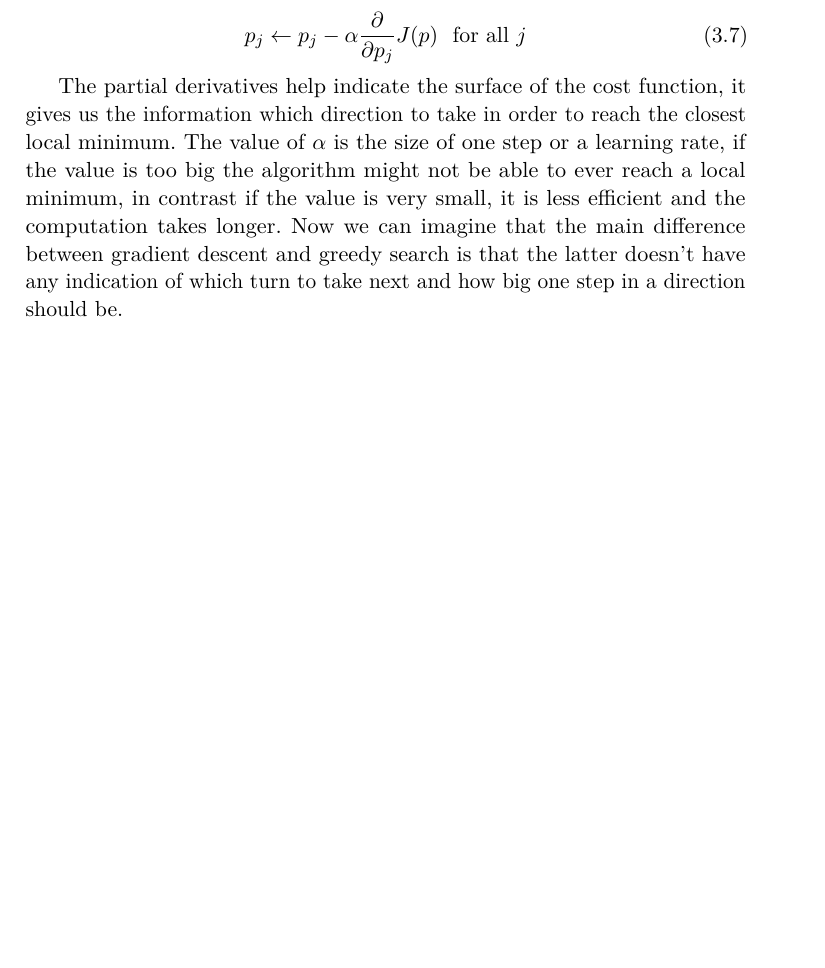
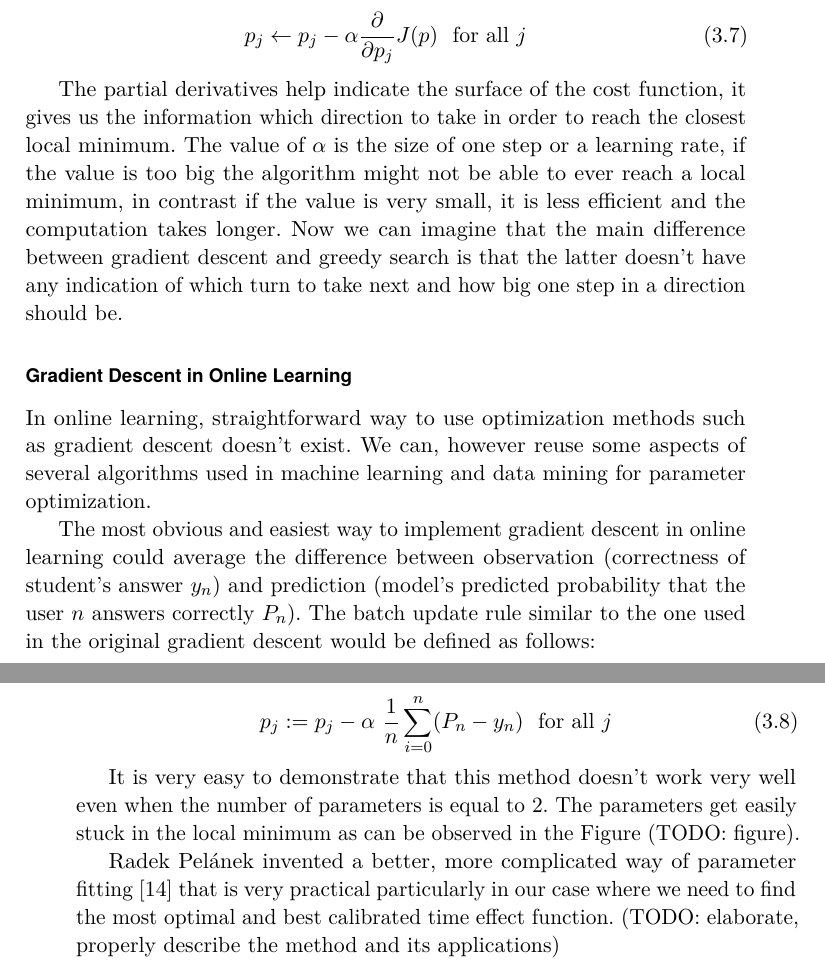
Before and after one commit to paveldedik/thesis, a LaTeX thesis (text/thesis.tex, which reads text/models.tex): part of page 26 of 34 before the commit and two parts of pages 26 and 27 of 36 after it, the two joined at a grey line, cut so that both start at the same text, the shorter picture padded with empty space. Compiled offline with pdfLaTeX.

Commit message:
Gradient Descent in online leraning.

```diff
--- a/text/models.tex
+++ b/text/models.tex
@@ -89,3 +91,17 @@ The cost function in Equation~\ref{cost-function} is the sum of all squared erro
 \end{equation}
 
 The partial derivatives help indicate the surface of the cost function, it gives us the information which direction to take in order to reach the closest local minimum. The value of $\alpha$ is the size of one step or a learning rate, if the value is too big the algorithm might not be able to ever reach a local minimum, in contrast if the value is very small, it is less efficient and the computation takes longer. Now we can imagine that the main difference between gradient descent and greedy search is that the latter doesn't have any indication of which turn to take next and how big one step in a direction should be.
+
+\subsection*{Gradient Descent in Online Learning}
+
+In online learning, straightforward way to use optimization methods such as gradient descent doesn't exist. We can, however reuse some aspects of several algorithms used in machine learning and data mining for parameter optimization.
+
+The most obvious and easiest way to implement gradient descent in online learning could average the difference between observation (correctness of student's answer $y_n$) and prediction (model's predicted probability that the user $n$ answers correctly $P_n$). The batch update rule similar to the one used in the original gradient descent would be defined as follows:
+
+\begin{equation} \label{online-learning-batch-rule}
+ p_j := p_j - \alpha~\frac{1}{n}\sum_{i=0}^n (P_n - y_n)~~\text{for all } j
+\end{equation}
+
+It is very easy to demonstrate that this method doesn't work very well even when the number of parameters is equal to 2. The parameters get easily stuck in the local minimum as can be observed in the Figure~(TODO: figure).
+
+Radek Pelánek invented a better, more complicated way of parameter fitting~\cite{Pelanek2015} that is very practical particularly in our case where we need to find the most optimal and best calibrated time effect function. (TODO: elaborate, properly describe the method and its applications)
```
Also changed, not shown: text/models.tex (2 more changed lines).
